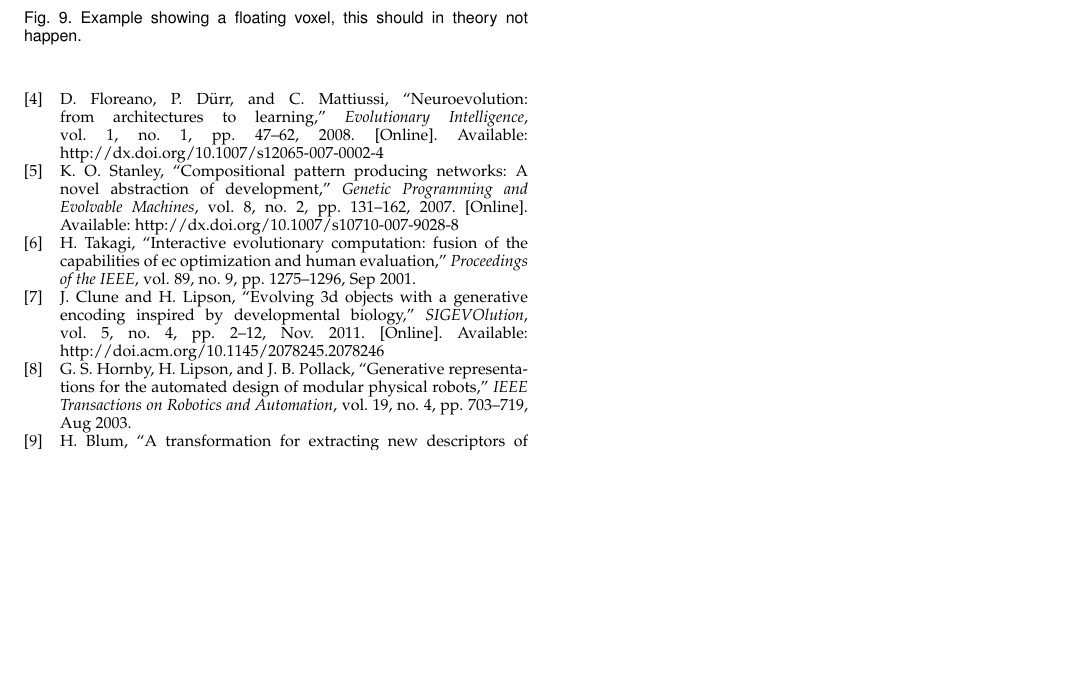
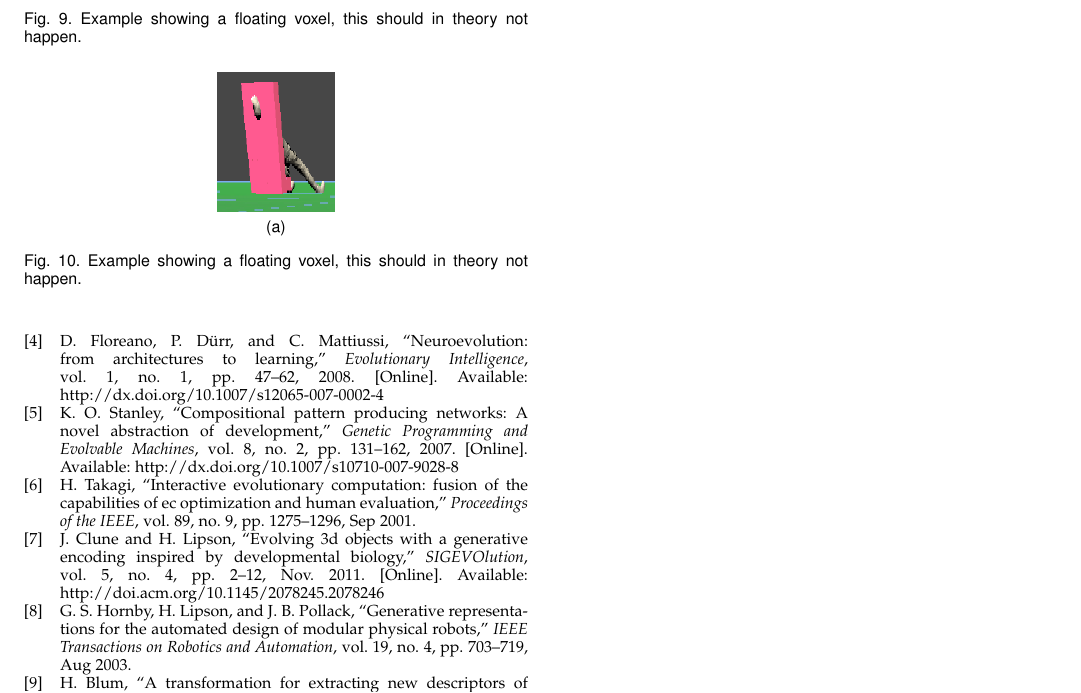
Before and after one commit to inau/gaer-report, a LaTeX paper (main.tex, which reads content/appendix_chairs.tex): part of page 5 of 5, cut so that both start at the same text, the shorter picture padded with empty space. Compiled offline with pdfLaTeX.

Commit message:
More cropping

```diff
--- a/content/appendix_chairs.tex
+++ b/content/appendix_chairs.tex
@@ -20,3 +20,12 @@
 \caption{Example showing a floating voxel, this should in theory not happen.}
 \label{fig:chair:floatvox}
 \end{figure}
+
+\begin{figure}[h]
+\centering
+\subfloat[]{
+	\includegraphics[height=70]{metro_stand}
+}
+\caption{Example showing a floating voxel, this should in theory not happen.}
+\label{fig:chair:floatvox}
+\end{figure}
```
Also changed, not shown: content/img/2016-05-15-131244_1920x1080_scrot.png (deleted), content/img/metro_stand.png (added), content/appendix_chairs.tex (2 more changed lines).
